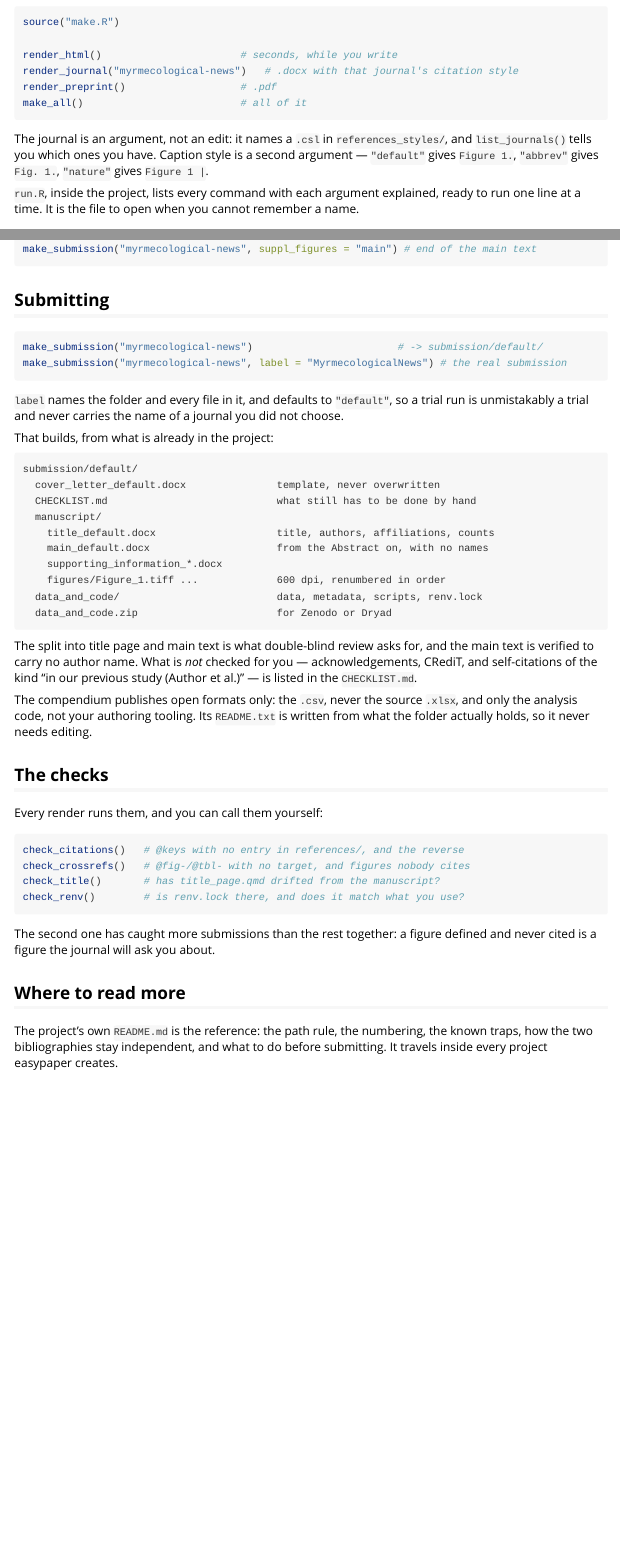
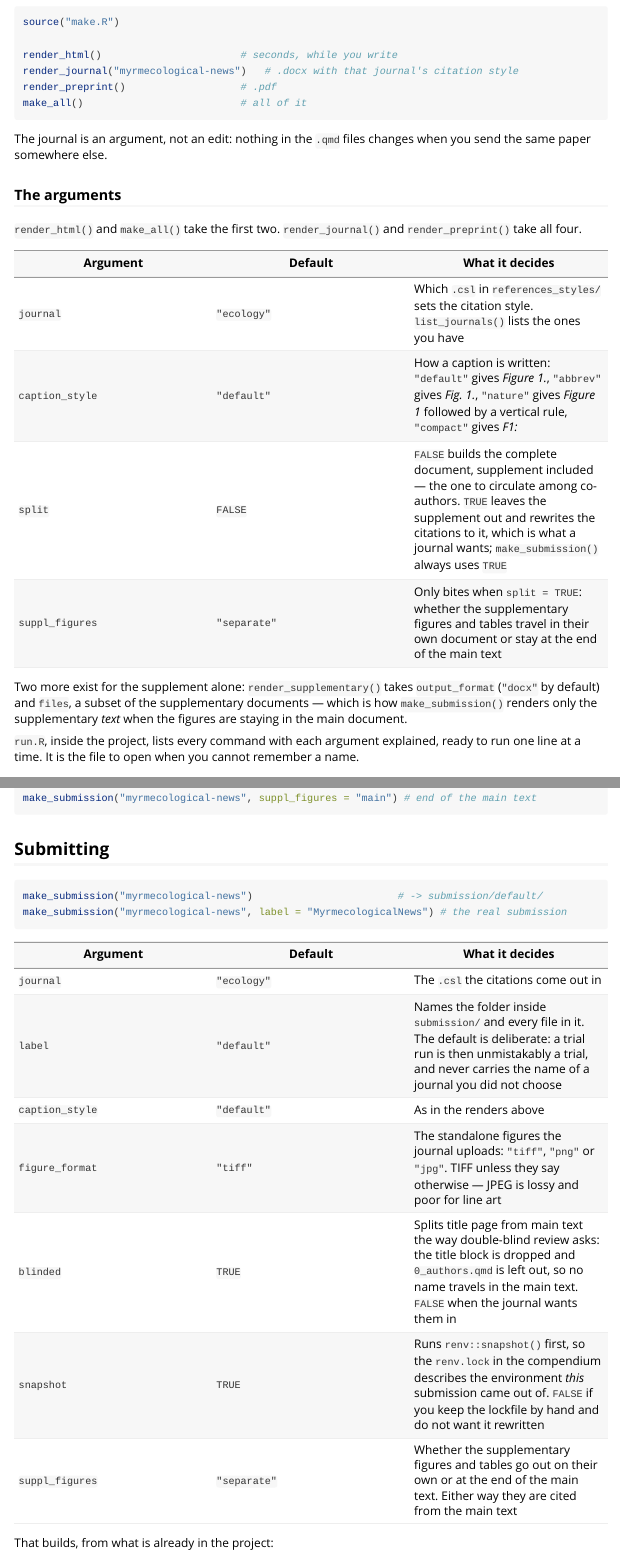
Before and after one commit to danielsangarci/easypaper, an R Markdown document (vignettes/easypaper.Rmd): the page in a window 1100 px wide, from 2290 px down, and a second part further down, joined at a grey line. Rendered offline with R 4.5, knitr and Pandoc, with nearby package versions; some code elsewhere in the file could not run offline.

Commit message:
Update easypaper.Rmd

````diff
--- a/vignettes/easypaper.Rmd
+++ b/vignettes/easypaper.Rmd
@@ -141,10 +141,25 @@
 make_all()                          # all of it
 ```
 
-The journal is an argument, not an edit: it names a `.csl` in
-`references_styles/`, and `list_journals()` tells you which ones you have.
-Caption style is a second argument — `"default"` gives `Figure 1.`,
-`"abbrev"` gives `Fig. 1.`, `"nature"` gives `Figure 1 |`.
+The journal is an argument, not an edit: nothing in the `.qmd` files changes
+when you send the same paper somewhere else.
+
+### The arguments
+
+`render_html()` and `make_all()` take the first two. `render_journal()` and
+`render_preprint()` take all four.
+
+| Argument | Default | What it decides |
+|---|---|---|
+| `journal` | `"ecology"` | Which `.csl` in `references_styles/` sets the citation style. `list_journals()` lists the ones you have |
+| `caption_style` | `"default"` | How a caption is written: `"default"` gives *Figure 1.*, `"abbrev"` gives *Fig. 1.*, `"nature"` gives *Figure 1* followed by a vertical rule, `"compact"` gives *F1:* |
+| `split` | `FALSE` | `FALSE` builds the complete document, supplement included — the one to circulate among co-authors. `TRUE` leaves the supplement out and rewrites the citations to it, which is what a journal wants; `make_submission()` always uses `TRUE` |
+| `suppl_figures` | `"separate"` | Only bites when `split = TRUE`: whether the supplementary figures and tables travel in their own document or stay at the end of the main text |
+
+Two more exist for the supplement alone: `render_supplementary()` takes
+`output_format` (`"docx"` by default) and `files`, a subset of the
+supplementary documents — which is how `make_submission()` renders only the
+supplementary *text* when the figures are staying in the main document.
 
 `run.R`, inside the project, lists every command with each argument explained,
 ready to run one line at a time. It is the file to open when you cannot
@@ -176,9 +191,15 @@
 make_submission("myrmecological-news", label = "MyrmecologicalNews") # the real submission
 ```
 
-`label` names the folder and every file in it, and defaults to `"default"`, so
-a trial run is unmistakably a trial and never carries the name of a journal you
-did not choose.
+| Argument | Default | What it decides |
+|---|---|---|
+| `journal` | `"ecology"` | The `.csl` the citations come out in |
+| `label` | `"default"` | Names the folder inside `submission/` and every file in it. The default is deliberate: a trial run is then unmistakably a trial, and never carries the name of a journal you did not choose |
+| `caption_style` | `"default"` | As in the renders above |
+| `figure_format` | `"tiff"` | The standalone figures the journal uploads: `"tiff"`, `"png"` or `"jpg"`. TIFF unless they say otherwise — JPEG is lossy and poor for line art |
+| `blinded` | `TRUE` | Splits title page from main text the way double-blind review asks: the title block is dropped and `0_authors.qmd` is left out, so no name travels in the main text. `FALSE` when the journal wants them in |
+| `snapshot` | `TRUE` | Runs `renv::snapshot()` first, so the `renv.lock` in the compendium describes the environment *this* submission came out of. `FALSE` if you keep the lockfile by hand and do not want it rewritten |
+| `suppl_figures` | `"separate"` | Whether the supplementary figures and tables go out on their own or at the end of the main text. Either way they are cited from the main text |
 
 That builds, from what is already in the project:
 
@@ -195,6 +216,3 @@
   data_and_code.zip                       for Zenodo or Dryad
 ```
 
-The split into title page and main text is what double-blind review asks for,
-and the main text is verified to carry no author name. What is *not* checked
-for you — acknowledgements, CRediT, and self-citations of the kind "in our
````
Also changed, not shown: vignettes/easypaper.Rmd (4 more changed lines).
